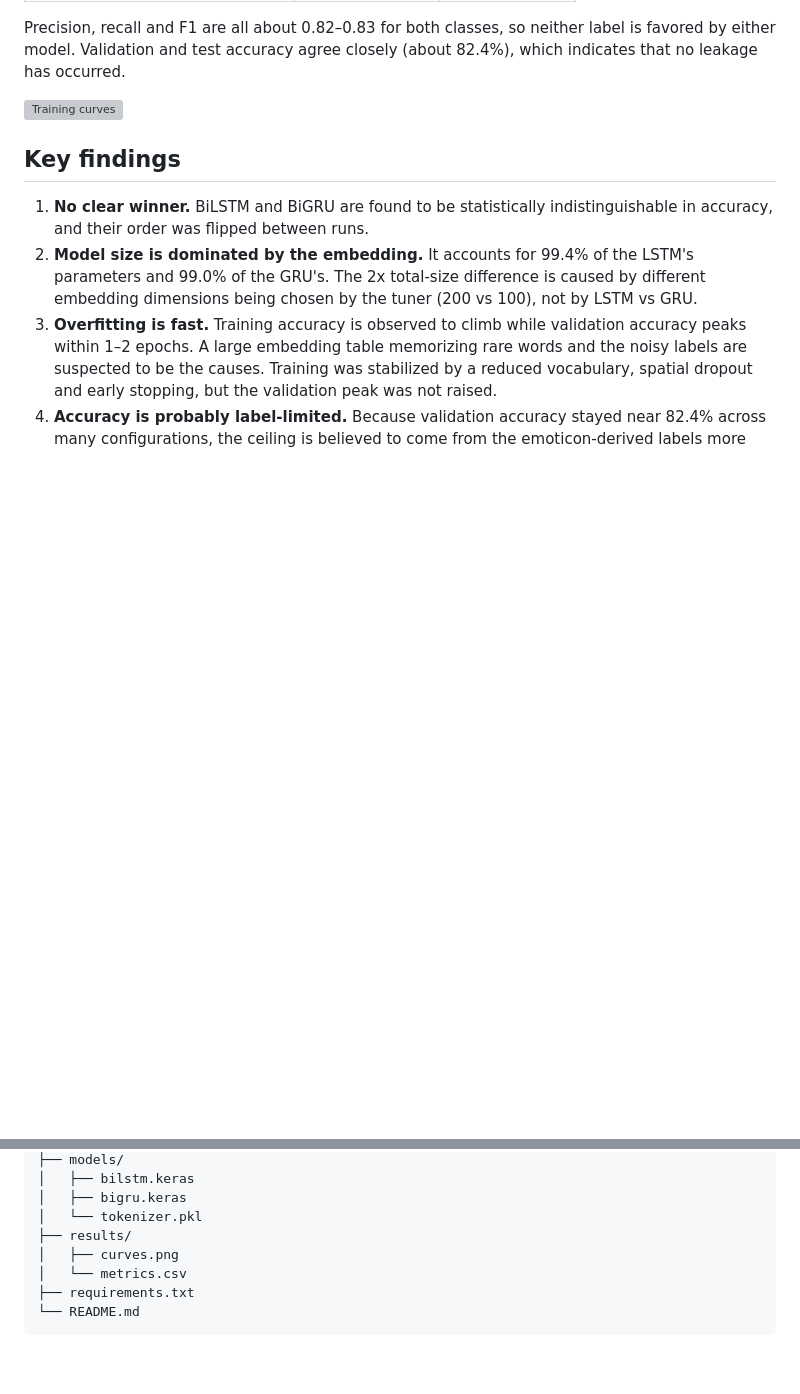
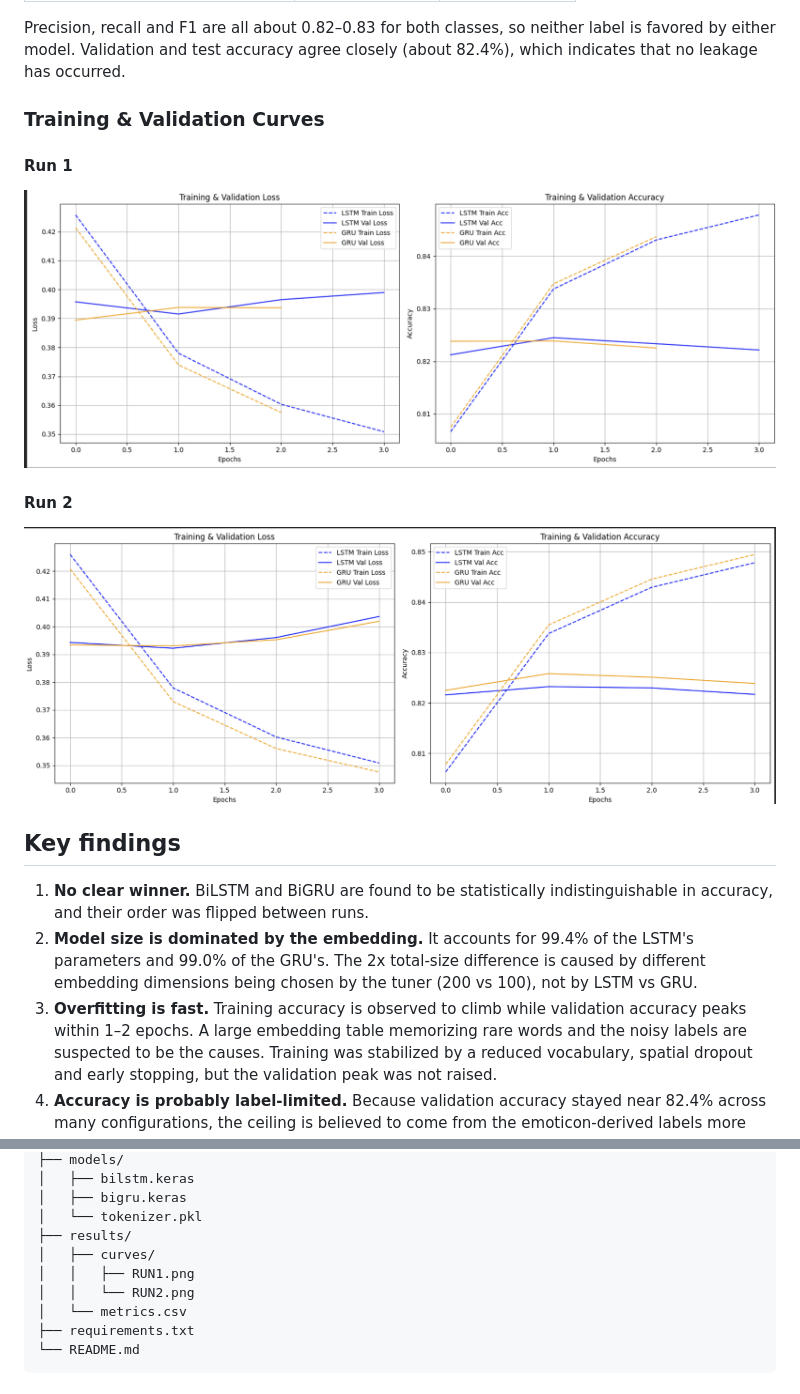
Before and after one commit to kulkarnisanskar17/Sentiment-Analyzer-, a Markdown page: README.md, 2 parts joined by grey strips. Rendered like a GitHub page; pictures changed too: results/curves/RUN1.png (added), results/curves/RUN2.png (added); blank space fills up the shorter version; grey boxes are pictures that could not be loaded.

Commit message:
Add training curves for Run 1 and Run 2 to results

```diff
--- a/README.md
+++ b/README.md
@@ -52,7 +52,13 @@ Best configurations found: **[TODO: paste the final hyperparameters for each mod
 
 Precision, recall and F1 are all about 0.82–0.83 for both classes, so neither label is favored by either model. Validation and test accuracy agree closely (about 82.4%), which indicates that no leakage has occurred.
 
-![Training curves](results/curves)
+### Training & Validation Curves
+
+#### Run 1
+![Run 1 Curves](results/curves/RUN1.png)
+
+#### Run 2
+![Run 2 Curves](results/curves/RUN2.png)
 
 ## Key findings
 
@@ -94,7 +100,9 @@ SA pro/
 │   ├── bigru.keras
 │   └── tokenizer.pkl
 ├── results/
-│   ├── curves.png
+│   ├── curves/
+│   │   ├── RUN1.png
+│   │   └── RUN2.png
 │   └── metrics.csv
 ├── requirements.txt
 └── README.md
```
